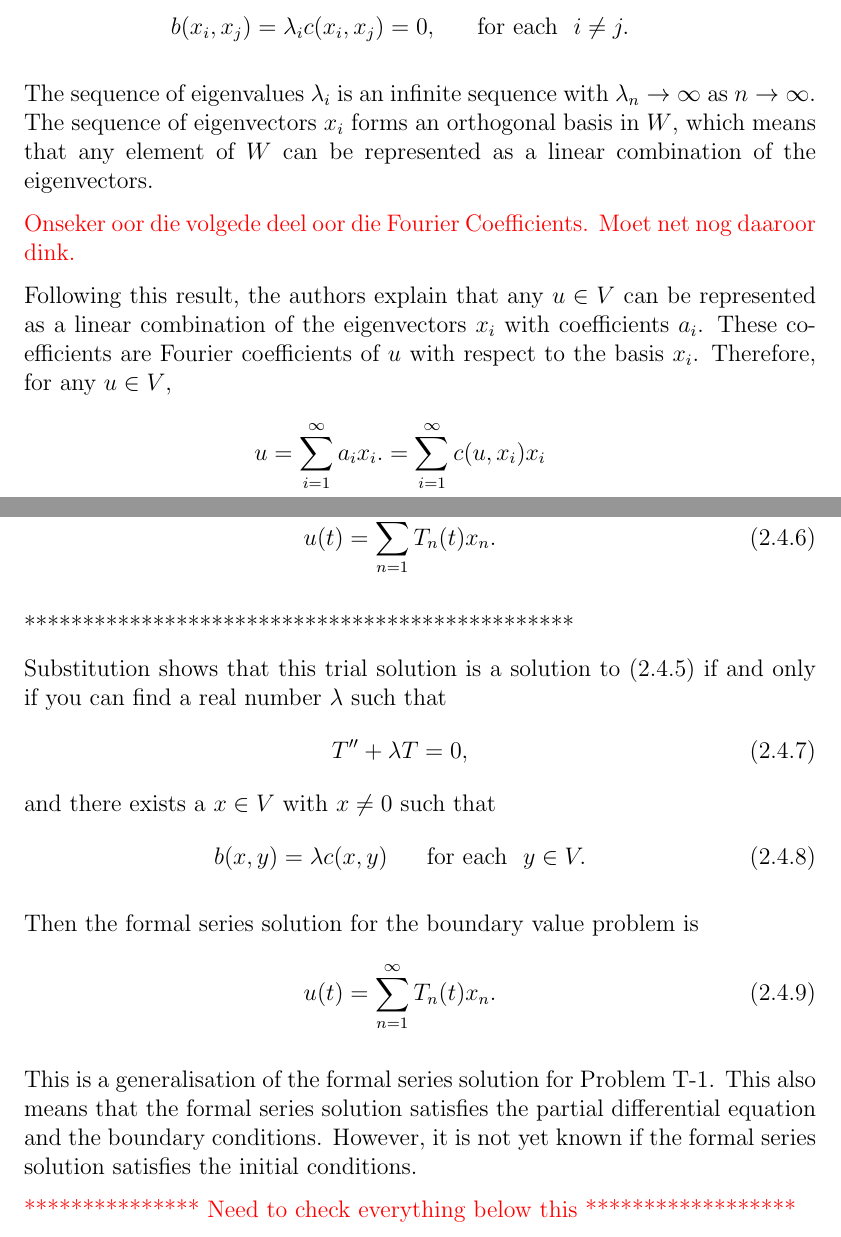
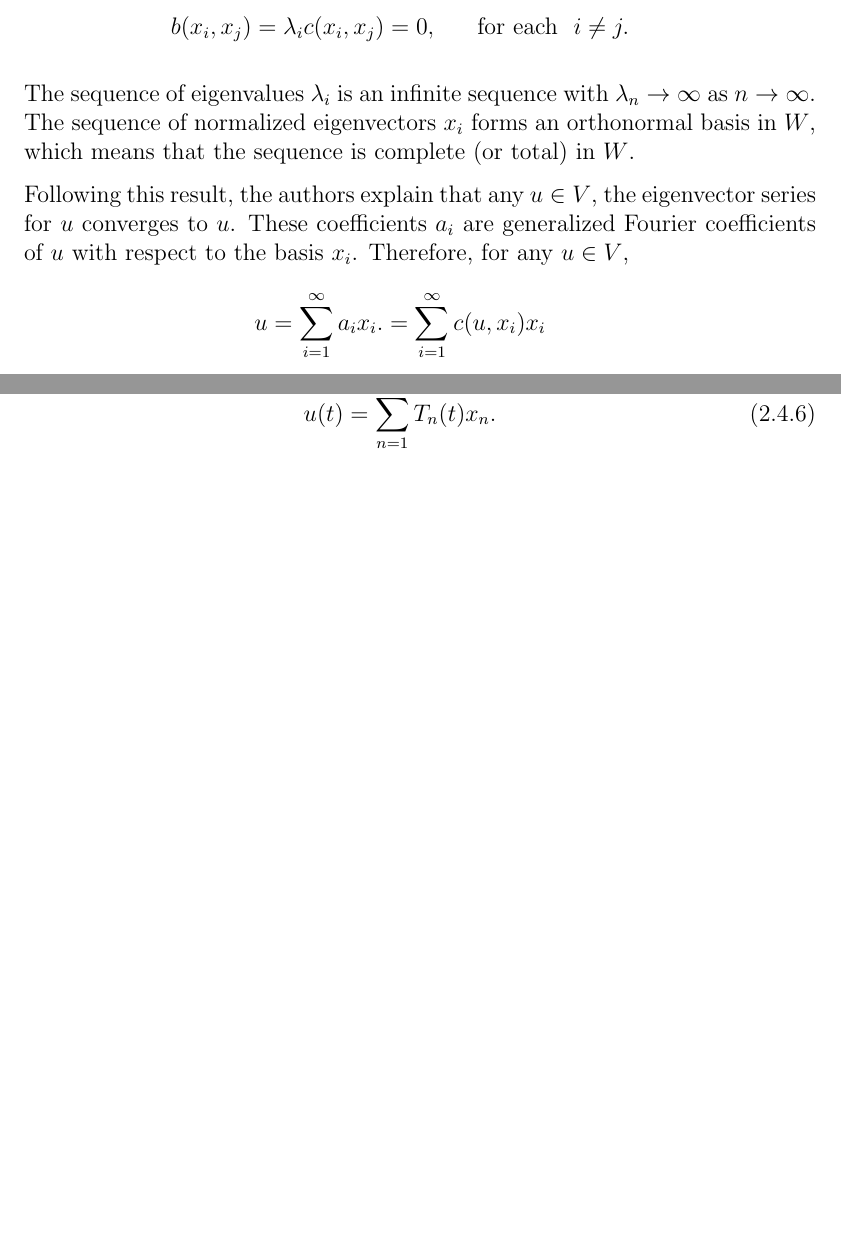
Before and after one commit to Propagandalf-7/masters, a LaTeX thesis (main.tex, which reads files/Chapter2/generalvibrationmodel.tex): two parts of pages 48 and 49 of 179 before the commit and two parts of pages 48 and 49 of 178 after it, joined at a grey line, cut so that both start at the same text, the shorter picture padded with empty space. Compiled offline with pdfLaTeX.

Commit message:
Voorstel soos epos

```diff
--- a/files/Chapter2/generalvibrationmodel.tex
+++ b/files/Chapter2/generalvibrationmodel.tex
@@ -437,11 +437,9 @@ Buidling on assumption \textbf{A5}, the authors of \cite{CVV18} prove that there
 	b(x_i, x_j) = \lambda_i c(x_i, x_j) = 0, \ \ \ \ \textrm{ for each } \ i \neq j.
 \end{eqnarray*}
 
-The sequence of eigenvalues ${\lambda_i}$ is an infinite sequence with $\lambda_n \rightarrow \infty$ as $n \rightarrow \infty$. The sequence of eigenvectors ${x_i}$ forms an orthogonal basis in $W$, which means that any element of $W$ can be represented as a linear combination of the eigenvectors.
+The sequence of eigenvalues ${\lambda_i}$ is an infinite sequence with $\lambda_n \rightarrow \infty$ as $n \rightarrow \infty$. The sequence of normalized eigenvectors ${x_i}$ forms an orthonormal basis in $W$, which means that the sequence is complete (or total) in $W$.
 
-\textcolor{red}{Onseker oor die volgede deel oor die Fourier Coefficients. Moet net nog daaroor dink.}
-
-Following this result, the authors explain that any $u \in V$ can be represented as a linear combination of the eigenvectors $x_i$ with coefficients $a_i$. These coefficients are Fourier coefficients of $u$ with respect to the basis $x_i$. Therefore, for any $u \in V$,
+Following this result, the authors explain that any $u \in V$, the eigenvector series for $u$ converges to $u$. These coefficients $a_i$ are generalized Fourier coefficients of $u$ with respect to the basis $x_i$. Therefore, for any $u \in V$,
 \begin{eqnarray*}
 	u = \sum_{i=1}^{\infty} a_i x_i. = \sum_{i=1}^{\infty} c(u, x_i)x_i
 \end{eqnarray*}
@@ -464,26 +462,6 @@ Then the formal series solution for the boundary value problem is
 	u(t) = \sum_{n=1}^{\infty} T_n(t)x_n. \label{eq:1D_Model:ModalAnalysisSeriesSolution}
 \end{eqnarray}
 
-
-***********************************************
-
-Substitution shows that this trial solution is a solution to \eqref{eq:existence:ProblemGVarHom} if and only if you can find a real number $\lambda$ such that
-\begin{eqnarray}
-	T''  + \lambda T = 0,
-\end{eqnarray}
-and there exists a $x \in V$ with $x \neq 0$ such that
-\begin{eqnarray}
-	b(x,y) = \lambda c(x,y) \ \ \ \ \textrm{ for each } \ y \in V.
-\end{eqnarray}
-
-Then the formal series solution for the boundary value problem is
-\begin{eqnarray}
-	u(t) = \sum_{n=1}^{\infty} T_n(t)x_n. \label{eq:1D_Model:ModalAnalysisSeriesSolution}
-\end{eqnarray}
-
-This is a generalisation of the formal series solution for Problem T-1. This also means that the formal series solution satisfies the partial differential equation and the boundary conditions. However, it is not yet known if the formal series solution satisfies the initial conditions.
-
-\textcolor{red}{*************** Need to check everything below this ******************}
 
 \subsubsection{Validity of series solution}
 Consider the following question: When is the formal series solution valid for the vibration problem with initial values $u(0) = u_0$ and $u'(0) = u_1$? To answer this question, consider the article \cite{CVV18}.
```
Also changed, not shown: files/Chapter2/generalvibrationmodel.tex (6 more changed lines).
